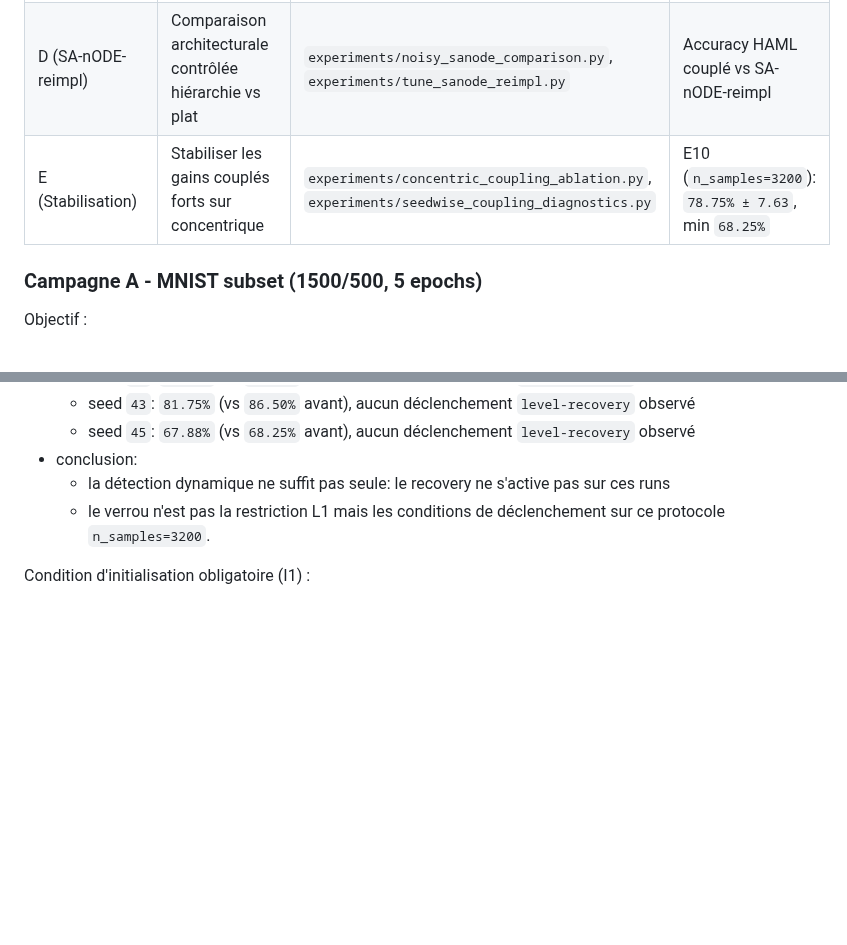
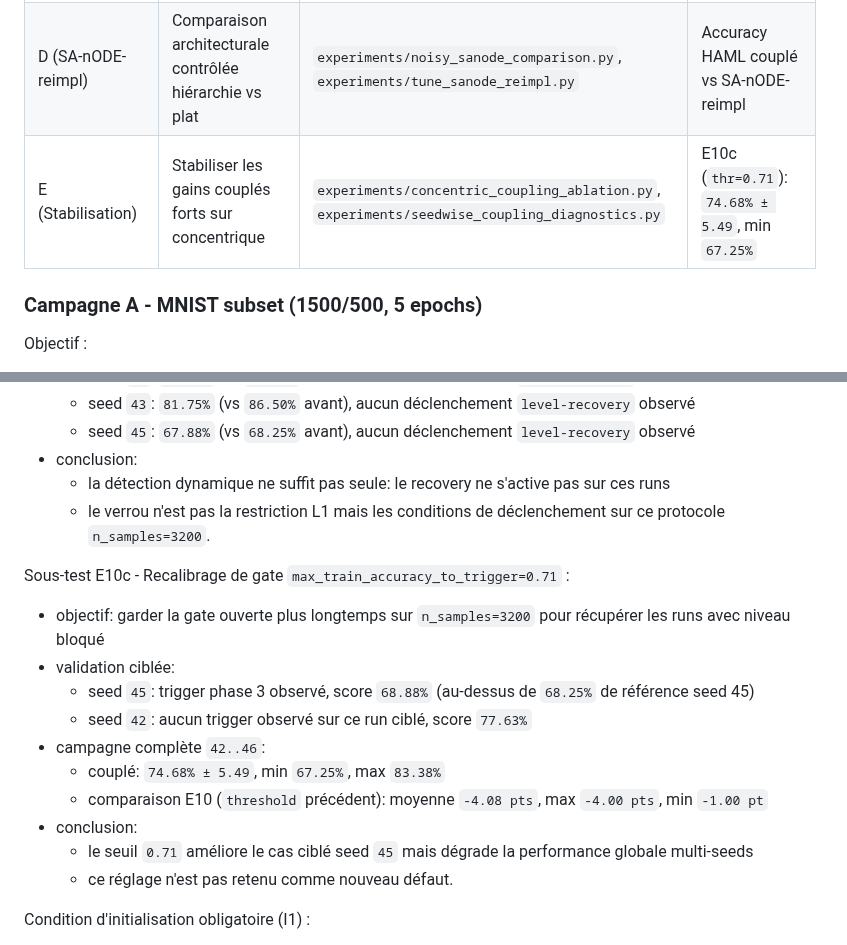
Before and after one commit to ikobootloader/HIERARCHICAL-ATTRACTOR-MACHINE-LEARNING, a Markdown page: README.md, 2 parts joined by grey strips. Rendered like a GitHub page; blank space fills up the shorter version.

```diff
--- a/README.md
+++ b/README.md
@@ -119,7 +119,7 @@ Pour améliorer la lisibilité, les résultats sont segmentés par campagnes de
 | B (Concentrique) | Tester l'apport du couplage sur topologie non convexe | `experiments/concentric_coupling_ablation.py` | Delta couplé vs indép. (multi-seeds) |
 | C (Bruité) | Évaluer robustesse au bruit (`make_moons`) | `experiments/noisy_benchmark.py` | Courbe du delta couplé-vs-indép. selon bruit |
 | D (SA-nODE-reimpl) | Comparaison architecturale contrôlée hiérarchie vs plat | `experiments/noisy_sanode_comparison.py`, `experiments/tune_sanode_reimpl.py` | Accuracy HAML couplé vs SA-nODE-reimpl |
-| E (Stabilisation) | Stabiliser les gains couplés forts sur concentrique | `experiments/concentric_coupling_ablation.py`, `experiments/seedwise_coupling_diagnostics.py` | E10 (`n_samples=3200`): `78.75% ± 7.63`, min `68.25%` |
+| E (Stabilisation) | Stabiliser les gains couplés forts sur concentrique | `experiments/concentric_coupling_ablation.py`, `experiments/seedwise_coupling_diagnostics.py` | E10c (`thr=0.71`): `74.68% ± 5.49`, min `67.25%` |
 
 ### Campagne A - MNIST subset (1500/500, 5 epochs)
 
@@ -446,6 +446,18 @@ Sous-test E10b - Recovery multi-niveaux dynamique (`target_level_idx=None`) :
   - la détection dynamique ne suffit pas seule: le recovery ne s'active pas sur ces runs
   - le verrou n'est pas la restriction L1 mais les conditions de déclenchement sur ce protocole `n_samples=3200`.
 
+Sous-test E10c - Recalibrage de gate `max_train_accuracy_to_trigger=0.71` :
+- objectif: garder la gate ouverte plus longtemps sur `n_samples=3200` pour récupérer les runs avec niveau bloqué
+- validation ciblée:
+  - seed `45`: trigger phase 3 observé, score `68.88%` (au-dessus de `68.25%` de référence seed 45)
+  - seed `42`: aucun trigger observé sur ce run ciblé, score `77.63%`
+- campagne complète `42..46`:
+  - couplé: `74.68% ± 5.49`, min `67.25%`, max `83.38%`
+  - comparaison E10 (`threshold` précédent): moyenne `-4.08 pts`, max `-4.00 pts`, min `-1.00 pt`
+- conclusion:
+  - le seuil `0.71` améliore le cas ciblé seed `45` mais dégrade la performance globale multi-seeds
+  - ce réglage n'est pas retenu comme nouveau défaut.
+
 Condition d'initialisation obligatoire (I1) :
 - Pour éviter la dégénérescence en haute dimension, imposer
   `sigma_init^(l) = sqrt(d_l) * sigma_data^(l)`.
```
Also changed, not shown: CHANGELOG.md (+5 -0 lines).
